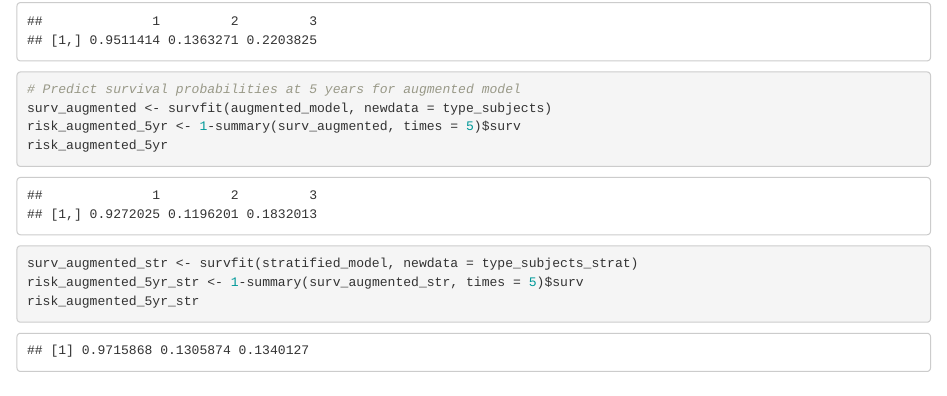
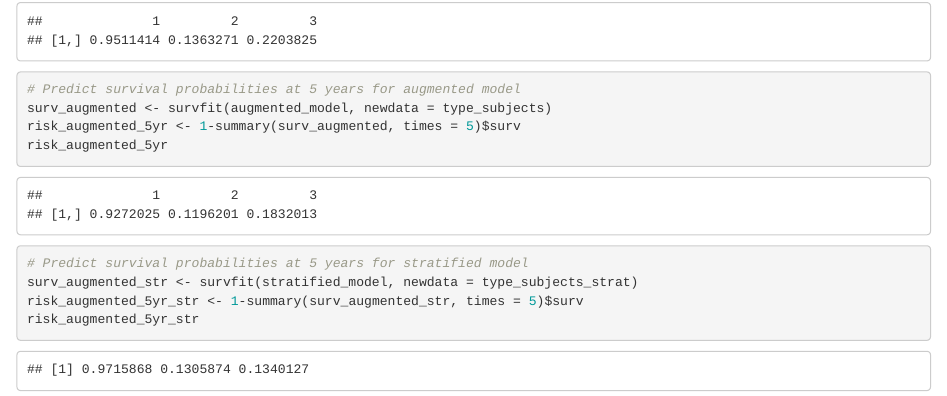
Before and after one commit to darthgween/BigDataInHealthCareProject, an R Markdown document (HeartValve_MARKDOWN.Rmd): the page in a window 1100 px wide, from 16220 px down. Rendered offline with R 4.5, knitr and Pandoc, with nearby package versions; some code elsewhere in the file could not run offline.

Commit message:
Final update

```diff
--- a/HeartValve_MARKDOWN.Rmd
+++ b/HeartValve_MARKDOWN.Rmd
@@ -586,6 +586,7 @@ surv_augmented <- survfit(augmented_model, newdata = type_subjects)
 risk_augmented_5yr <- 1-summary(surv_augmented, times = 5)$surv
 risk_augmented_5yr
 
+# Predict survival probabilities at 5 years for stratified model
 surv_augmented_str <- survfit(stratified_model, newdata = type_subjects_strat)
 risk_augmented_5yr_str <- 1-summary(surv_augmented_str, times = 5)$surv
 risk_augmented_5yr_str
```
